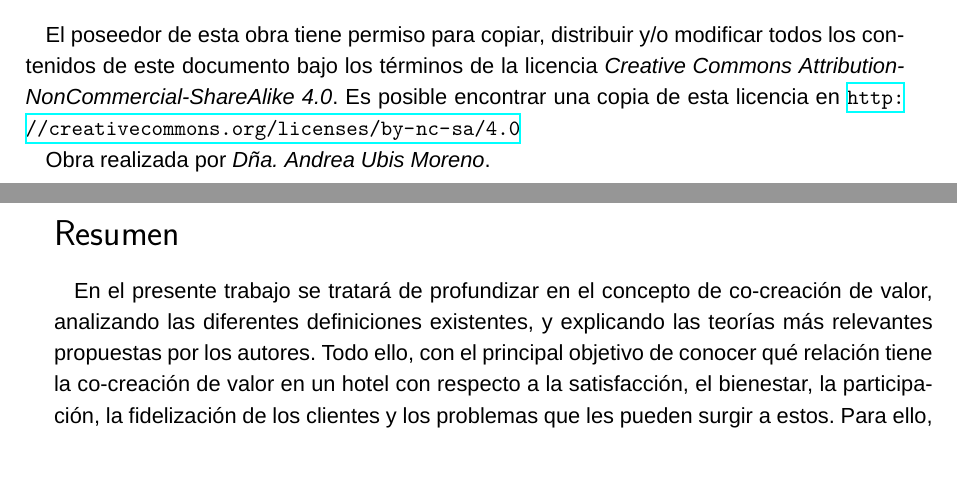
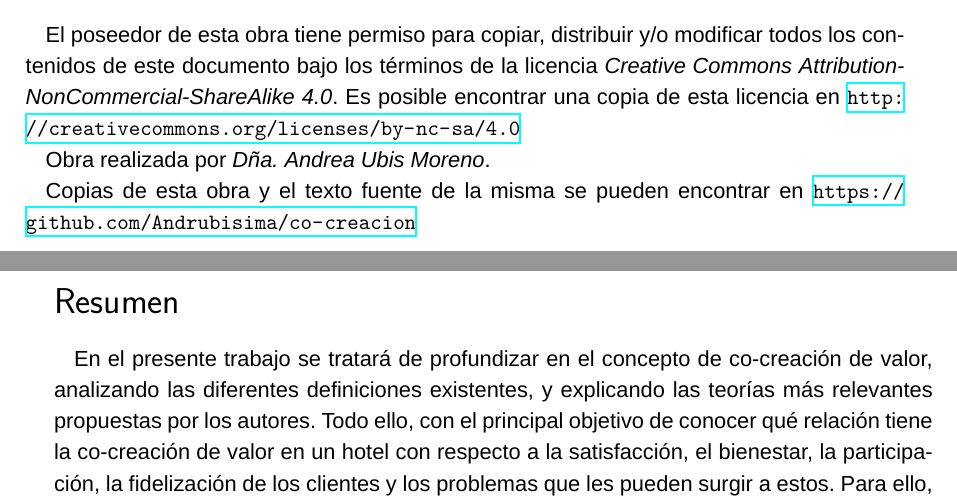
Before and after one commit to Andrubisima/co-creacion, a LaTeX thesis (TFGcocreacion.tex): two parts of pages 2 and 3 of 112, joined at a grey line, cut so that both start at the same text, the shorter picture padded with empty space. The pictures show the PDF file TFGcocreacion.pdf that the author committed with the source.

Commit message:
Add github link

```diff
--- a/TFGcocreacion.tex
+++ b/TFGcocreacion.tex
@@ -91,7 +91,7 @@ El poseedor de esta obra tiene permiso para copiar, distribuir y/o modificar tod
 
 Obra realizada por \emph{Dña. Andrea Ubis Moreno}.
 
-%Copias de esta obra y el texto fuente de la misma se pueden encontrar en \url{https://github.com/Andrubisima/}
+Copias de esta obra y el texto fuente de la misma se pueden encontrar en \url{https://github.com/Andrubisima/co-creacion}
 
 
 %%%%%%%%%%%%%%%%%%%%%%%%%%%%%%%%%%%%%%%%%%%%%%%%%%%%%%%%%%%%
```
Also changed, not shown: TFGcocreacion.pdf.
